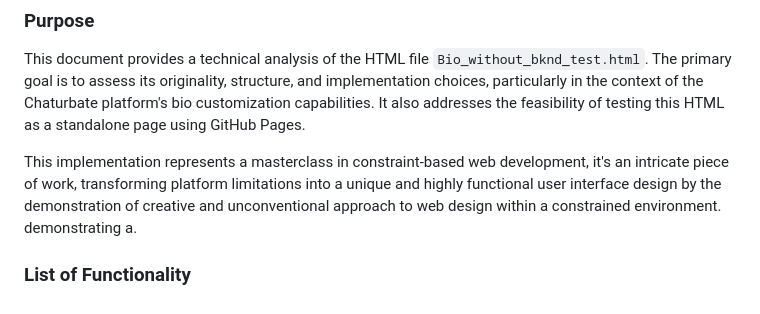
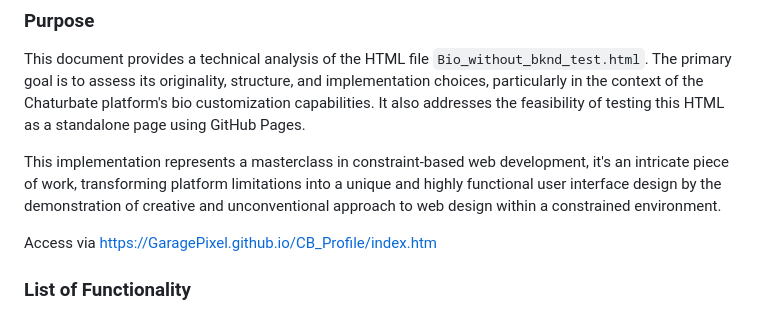
Before and after one commit to GaragePixel/CB_Profile, a Markdown page: README.md, the part around the change. Rendered like a GitHub page.

```diff
--- a/README.md
+++ b/README.md
@@ -6,7 +6,9 @@
 This document provides a technical analysis of the HTML file `Bio_without_bknd_test.html`. The primary goal is to assess its originality, structure, and implementation choices, particularly in the context of the Chaturbate platform's bio customization capabilities. It also addresses the feasibility of testing this HTML as a standalone page using GitHub Pages.
 
 This implementation represents a masterclass in constraint-based web development, it's an intricate piece of work, transforming platform limitations into a unique and highly functional user interface design by the demonstration of creative and unconventional approach to web design within a constrained environment.
- demonstrating a.
+
+Access via https://GaragePixel.github.io/CB_Profile/index.htm
+
 
 ### List of Functionality
 
```
